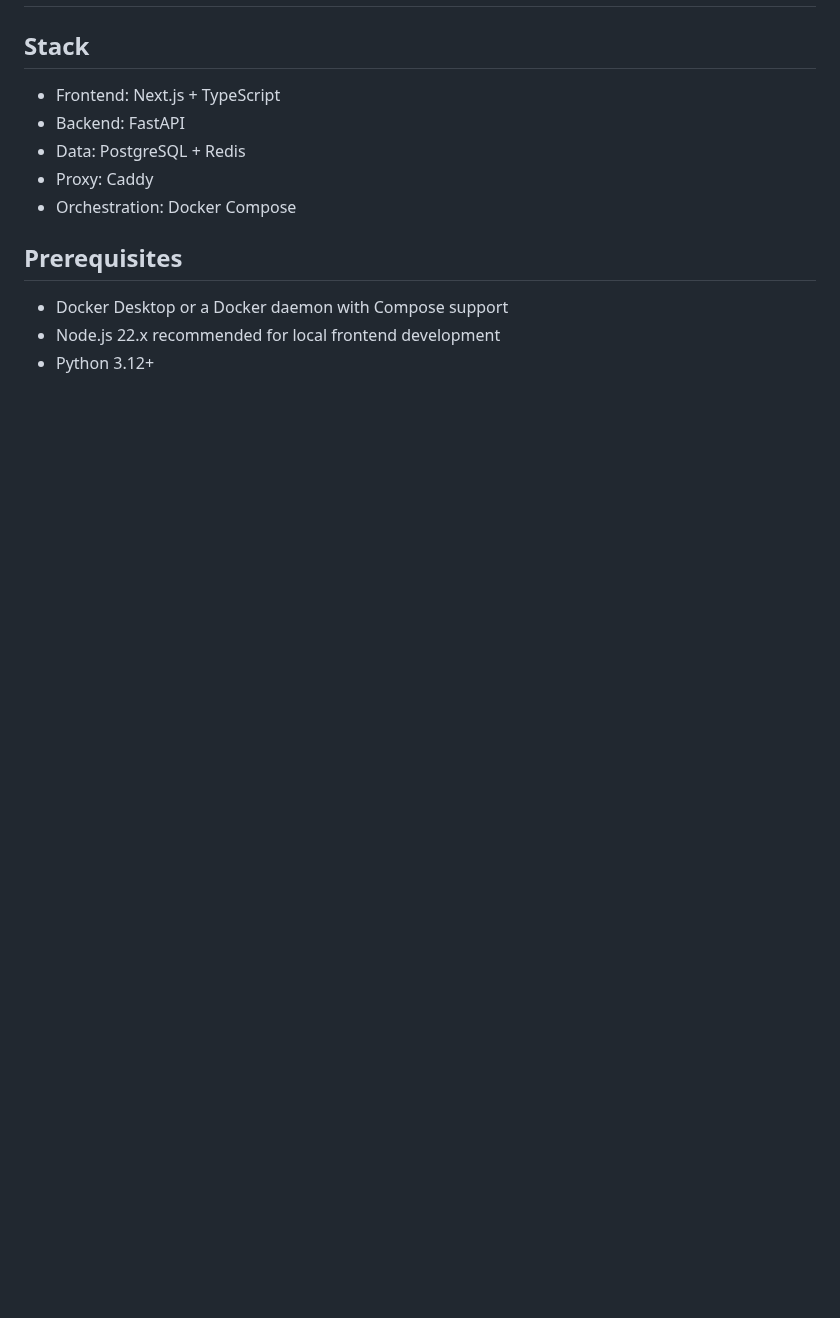
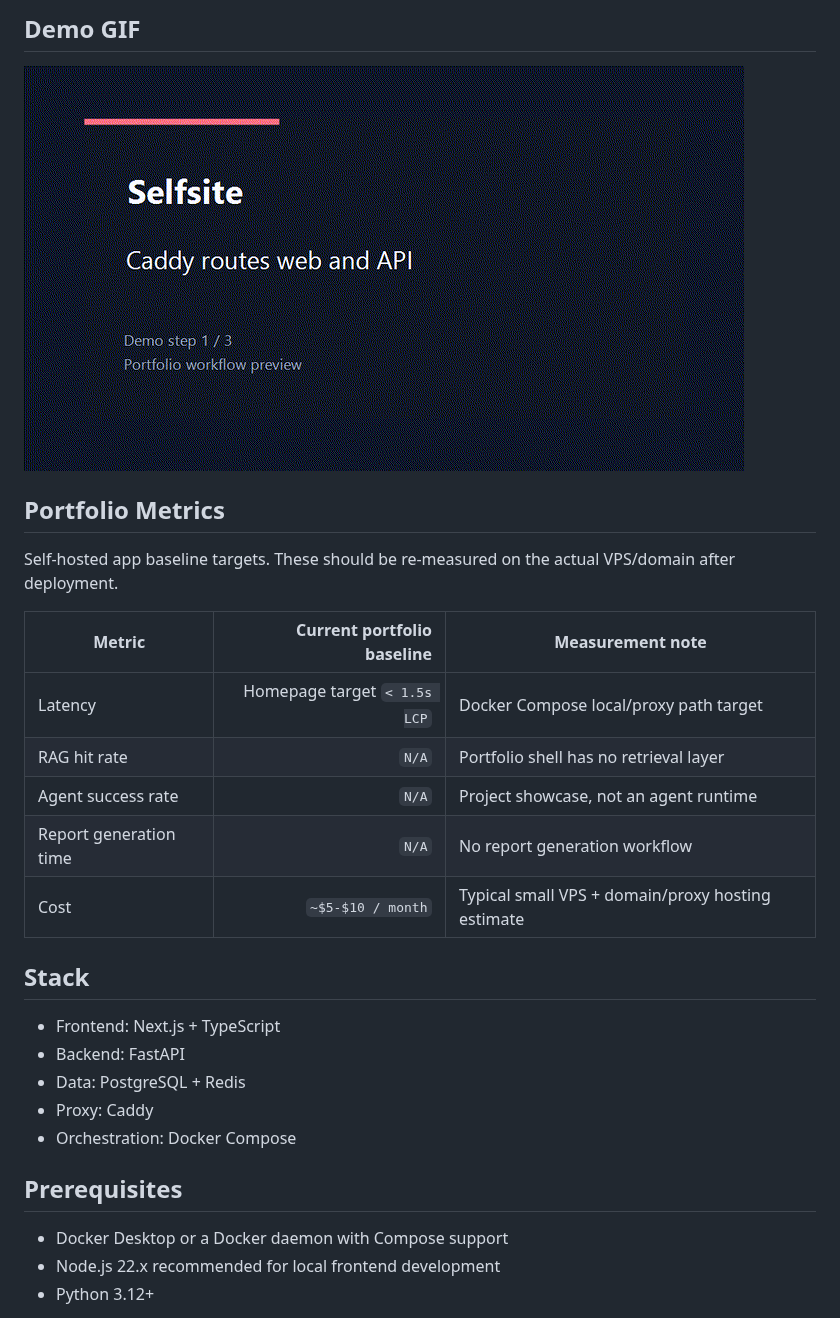
Before and after one commit to ZIFeIYUuuuuuu/selfsite, a Markdown page: README.md, the part around one of its changes. Rendered like a GitHub page; pictures changed too: docs/assets/demo.gif (added); blank space fills up the shorter version.

```diff
--- a/README.md
+++ b/README.md
@@ -2,3 +18,18 @@
+## Demo GIF
+
+![Demo GIF](docs/assets/demo.gif)
+
+## Portfolio Metrics
+
+Self-hosted app baseline targets. These should be re-measured on the actual VPS/domain after deployment.
+
+| Metric | Current portfolio baseline | Measurement note |
+| --- | ---: | --- |
+| Latency | Homepage target `< 1.5s LCP` | Docker Compose local/proxy path target |
+| RAG hit rate | `N/A` | Portfolio shell has no retrieval layer |
+| Agent success rate | `N/A` | Project showcase, not an agent runtime |
+| Report generation time | `N/A` | No report generation workflow |
+| Cost | `~$5-$10 / month` | Typical small VPS + domain/proxy hosting estimate |
 
 ## Stack
 
```
Also changed, not shown: other parts of README.md (+16 -0 lines).
